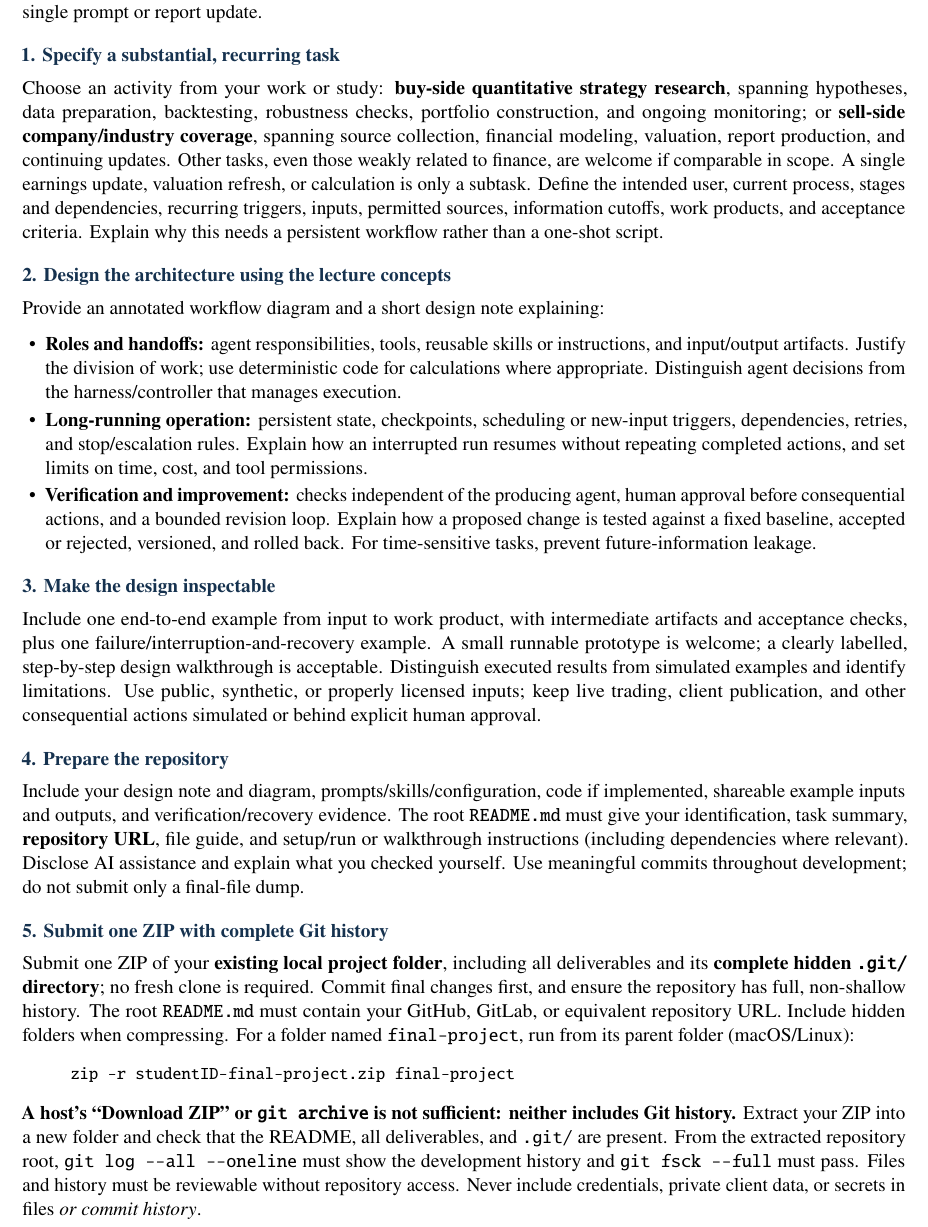
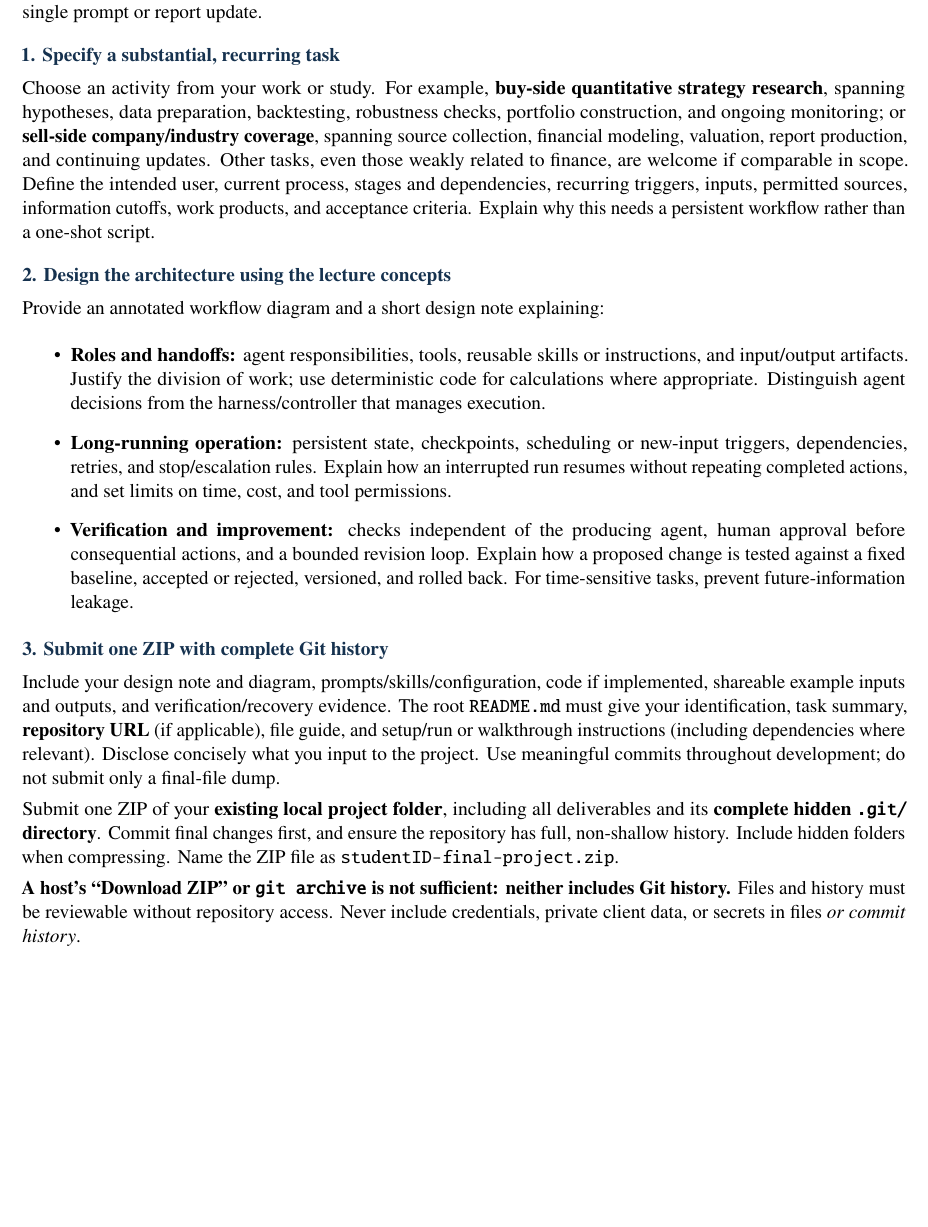
Before and after one commit to hulaizh/.kimi-code, a LaTeX document (teaching/final/final_project.tex): part of the page, cut so that both start at the same text, the shorter picture padded with empty space. The pictures show the PDF file teaching/final/final_project.pdf that the author committed with the source.

Commit message:
checkpoint: preserve the shortened project brief before repairing compilation

```diff
--- a/teaching/final/final_project.tex
+++ b/teaching/final/final_project.tex
@@ -23,7 +22,7 @@
 \textbf{Individual project.} Choose a substantial research or analytical activity and design an end-to-end agent workflow for it. The scope should justify multiple linked stages, repeated evaluation, persistent state, and recovery---not merely a single prompt or report update.
 
 \projectsection{1. Specify a substantial, recurring task}
-Choose an activity from your work or study: \textbf{buy-side quantitative strategy research}, spanning hypotheses, data preparation, backtesting, robustness checks, portfolio construction, and ongoing monitoring; or \textbf{sell-side company/industry coverage}, spanning source collection, financial modeling, valuation, report production, and continuing updates. Other tasks, even those weakly related to finance, are welcome if comparable in scope. A single earnings update, valuation refresh, or calculation is only a subtask. Define the intended user, current process, stages and dependencies, recurring triggers, inputs, permitted sources, information cutoffs, work products, and acceptance criteria. Explain why this needs a persistent workflow rather than a one-shot script.
+Choose an activity from your work or study. For example, \textbf{buy-side quantitative strategy research}, spanning hypotheses, data preparation, backtesting, robustness checks, portfolio construction, and ongoing monitoring; or \textbf{sell-side company/industry coverage}, spanning source collection, financial modeling, valuation, report production, and continuing updates. Other tasks, even those weakly related to finance, are welcome if comparable in scope. Define the intended user, current process, stages and dependencies, recurring triggers, inputs, permitted sources, information cutoffs, work products, and acceptance criteria. Explain why this needs a persistent workflow rather than a one-shot script.
 
 \projectsection{2. Design the architecture using the lecture concepts}
 Provide an annotated workflow diagram and a short design note explaining:
@@ -33,16 +32,12 @@ Provide an annotated workflow diagram and a short design note explaining:
   \item \textbf{Verification and improvement:} checks independent of the producing agent, human approval before consequential actions, and a bounded revision loop. Explain how a proposed change is tested against a fixed baseline, accepted or rejected, versioned, and rolled back. For time-sensitive tasks, prevent future-information leakage.
 \end{itemize}
 
-\projectsection{3. Make the design inspectable}
-Include one end-to-end example from input to work product, with intermediate artifacts and acceptance checks, plus one failure/interruption-and-recovery example. A small runnable prototype is welcome; a clearly labelled, step-by-step design walkthrough is acceptable. Distinguish executed results from simulated examples and identify limitations. Use public, synthetic, or properly licensed inputs; keep live trading, client publication, and other consequential actions simulated or behind explicit human approval.
 
-\projectsection{4. Prepare the repository}
-Include your design note and diagram, prompts/skills/configuration, code if implemented, shareable example inputs and outputs, and verification/recovery evidence. The root \texttt{README.md} must give your identification, task summary, \textbf{repository URL}, file guide, and setup/run or walkthrough instructions (including dependencies where relevant). Disclose AI assistance and explain what you checked yourself. Use meaningful commits throughout development; do not submit only a final-file dump.
 
-\projectsection{5. Submit one ZIP with complete Git history}
-Submit one ZIP of your \textbf{existing local project folder}, including all deliverables and its \textbf{complete hidden \texttt{.git/} directory}; no fresh clone is required. Commit final changes first, and ensure the repository has full, non-shallow history. The root \texttt{README.md} must contain your GitHub, GitLab, or equivalent repository URL. Include hidden folders when compressing. For a folder named \texttt{final-project}, run from its parent folder (macOS/Linux):
-\begin{quote}\small\ttfamily
- zip -r studentID-final-project.zip final-project
-\end{quote}
-\textbf{A host's ``Download ZIP'' or \texttt{git archive} is not sufficient: neither includes Git history.} Extract your ZIP into a new folder and check that the README, all deliverables, and \texttt{.git/} are present. From the extracted repository root, \verb|git log --all --oneline| must show the development history and \verb|git fsck --full| must pass. Files and history must be reviewable without repository access. Never include credentials, private client data, or secrets in files \emph{or commit history}.
+\projectsection{3. Submit one ZIP with complete Git history}
+Include your design note and diagram, prompts/skills/configuration, code if implemented, shareable example inputs and outputs, and verification/recovery evidence. The root \texttt{README.md} must give your identification, task summary, \textbf{repository URL} (if applicable), file guide, and setup/run or walkthrough instructions (including dependencies where relevant). Disclose concisely what you input to the project. Use meaningful commits throughout development; do not submit only a final-file dump.
+
+Submit one ZIP of your \textbf{existing local project folder}, including all deliverables and its \textbf{complete hidden \texttt{.git/} directory}. Commit final changes first, and ensure the repository has full, non-shallow history. Include hidden folders when compressing. Name the ZIP file as \texttt{studentID-final-project.zip}.
+
+\textbf{A host's ``Download ZIP'' or \texttt{git archive} is not sufficient: neither includes Git history.} Files and history must be reviewable without repository access. Never include credentials, private client data, or secrets in files \emph{or commit history}.
 \end{document}
```
Also changed, not shown: teaching/final/final_project.pdf, teaching/final/final_project.tex (1 more changed lines).
